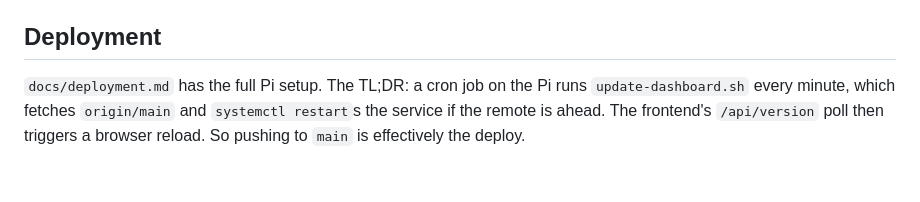
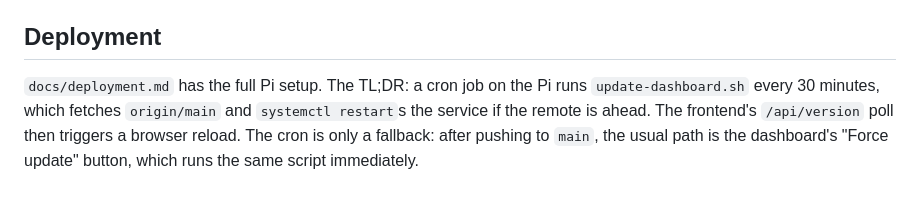
Before and after one commit to pzelnip/Pi-dashboard, a Markdown page: CLAUDE.md, the part around the change. Drawn GitHub-style.

```diff
--- a/CLAUDE.md
+++ b/CLAUDE.md
@@ -111,4 +111,4 @@ Three panels, each with `data-body="<name>"` for `bodyEl()`/`showError()` lookup
 
 ## Deployment
 
-`docs/deployment.md` has the full Pi setup. The TL;DR: a cron job on the Pi runs `update-dashboard.sh` every minute, which fetches `origin/main` and `systemctl restart`s the service if the remote is ahead. The frontend's `/api/version` poll then triggers a browser reload. So pushing to `main` is effectively the deploy.
+`docs/deployment.md` has the full Pi setup. The TL;DR: a cron job on the Pi runs `update-dashboard.sh` every 30 minutes, which fetches `origin/main` and `systemctl restart`s the service if the remote is ahead. The frontend's `/api/version` poll then triggers a browser reload. The cron is only a fallback: after pushing to `main`, the usual path is the dashboard's "Force update" button, which runs the same script immediately.
```
Also changed, not shown: docs/deployment.md (+4 -2 lines).
